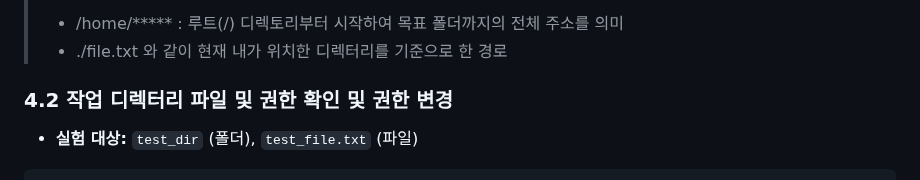
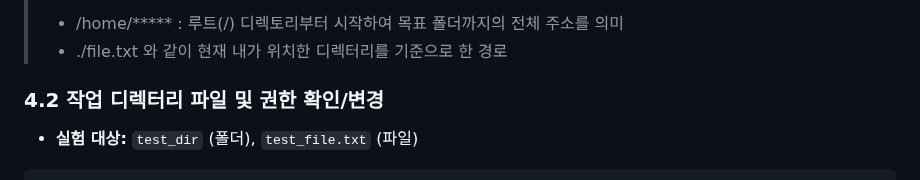
Before and after one commit to roe-e/ro-codyssey, a Markdown page: README.md, the part around the change. Drawn GitHub-style.

````diff
--- a/README.md
+++ b/README.md
@@ -50,7 +50,7 @@ drwxr-xr-x 2 ****** ****** 4096 Aug  2 07:59 test
 > **💡 절대 경로와 상대경로**
 > * /home/***** : 루트(/) 디렉토리부터 시작하여 목표 폴더까지의 전체 주소를 의미
 > * ./file.txt 와 같이 현재 내가 위치한 디렉터리를 기준으로 한 경로
-### 4.2 작업 디렉터리 파일 및 권한 확인 및 권한 변경
+### 4.2 작업 디렉터리 파일 및 권한 확인/변경
 * **실험 대상:** `test_dir` (폴더), `test_file.txt` (파일)
 
 ```bash
````
